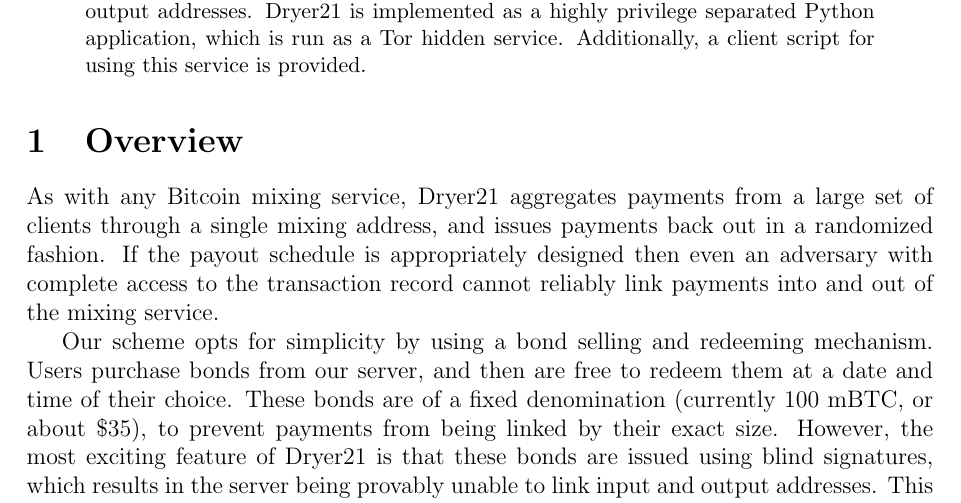
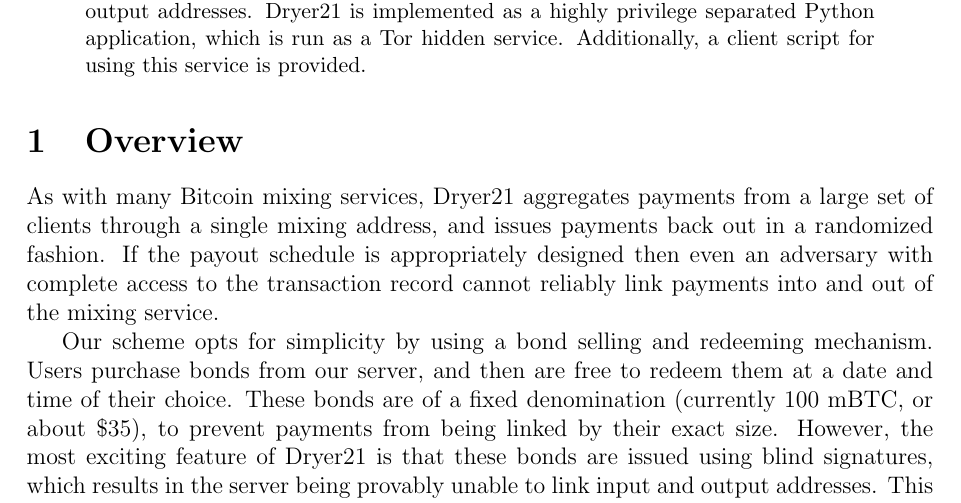
Before and after one commit to dannybd/dryer21, a LaTeX paper (write_up/write_up.tex): part of page 1 of 5, cut so that both start at the same text. Compiled offline with pdfLaTeX.

Commit message:
I guess some systems don't do this.

```diff
--- a/write_up/write_up.tex
+++ b/write_up/write_up.tex
@@ -19,7 +19,7 @@
 \end{abstract}
 
 \section{Overview}
-As with any Bitcoin mixing service, Dryer21 aggregates payments from a large set of clients through a single mixing address, and issues payments back out in a randomized fashion.
+As with many Bitcoin mixing services, Dryer21 aggregates payments from a large set of clients through a single mixing address, and issues payments back out in a randomized fashion.
 If the payout schedule is appropriately designed then even an adversary with complete access to the transaction record cannot reliably link payments into and out of the mixing service.
 %Many different payout schedules are possible, each with its own corresponding anonymity/usability tradeoff.
 
```
